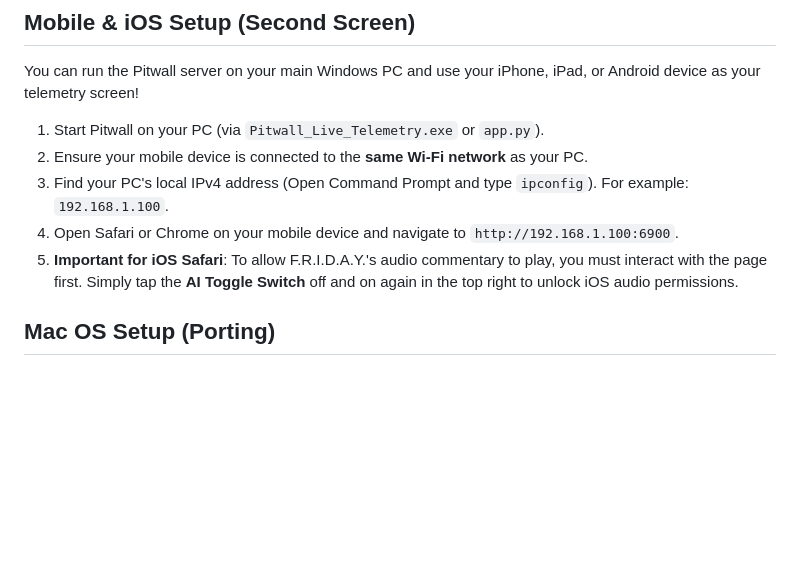
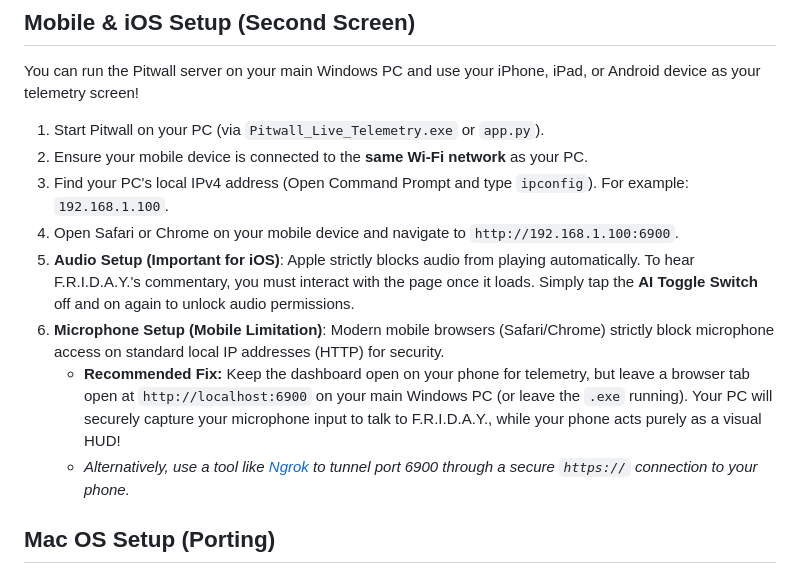
Before and after one commit to sathwik-e/Pitwall, a Markdown page: README.md, the part around the change. Rendered like a GitHub page; blank space fills up the shorter version.

Commit message:
Update README: Document iOS/Mobile microphone limitations and workarounds

```diff
--- a/README.md
+++ b/README.md
@@ -68,7 +68,10 @@ You can run the Pitwall server on your main Windows PC and use your iPhone, iPad
 2. Ensure your mobile device is connected to the **same Wi-Fi network** as your PC.
 3. Find your PC's local IPv4 address (Open Command Prompt and type `ipconfig`). For example: `192.168.1.100`.
 4. Open Safari or Chrome on your mobile device and navigate to `http://192.168.1.100:6900`.
-5. **Important for iOS Safari**: To allow F.R.I.D.A.Y.'s audio commentary to play, you must interact with the page first. Simply tap the **AI Toggle Switch** off and on again in the top right to unlock iOS audio permissions.
+5. **Audio Setup (Important for iOS)**: Apple strictly blocks audio from playing automatically. To hear F.R.I.D.A.Y.'s commentary, you must interact with the page once it loads. Simply tap the **AI Toggle Switch** off and on again to unlock audio permissions.
+6. **Microphone Setup (Mobile Limitation)**: Modern mobile browsers (Safari/Chrome) strictly block microphone access on standard local IP addresses (HTTP) for security.
+   - **Recommended Fix:** Keep the dashboard open on your phone for telemetry, but leave a browser tab open at `http://localhost:6900` on your main Windows PC (or leave the `.exe` running). Your PC will securely capture your microphone input to talk to F.R.I.D.A.Y., while your phone acts purely as a visual HUD!
+   - *Alternatively, use a tool like [Ngrok](https://ngrok.com/) to tunnel port 6900 through a secure `https://` connection to your phone.*
 
 ## Mac OS Setup (Porting)
 
```
